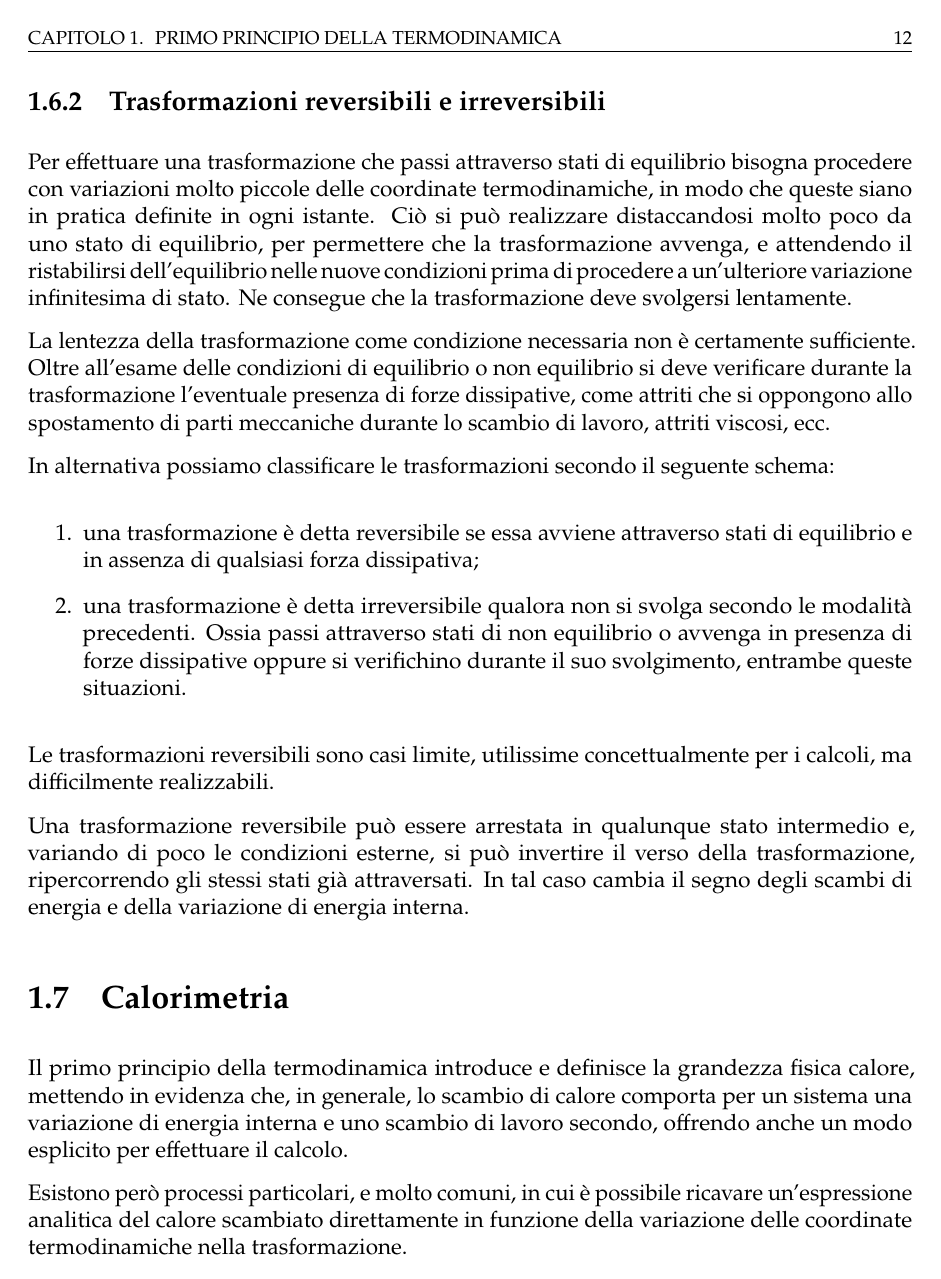
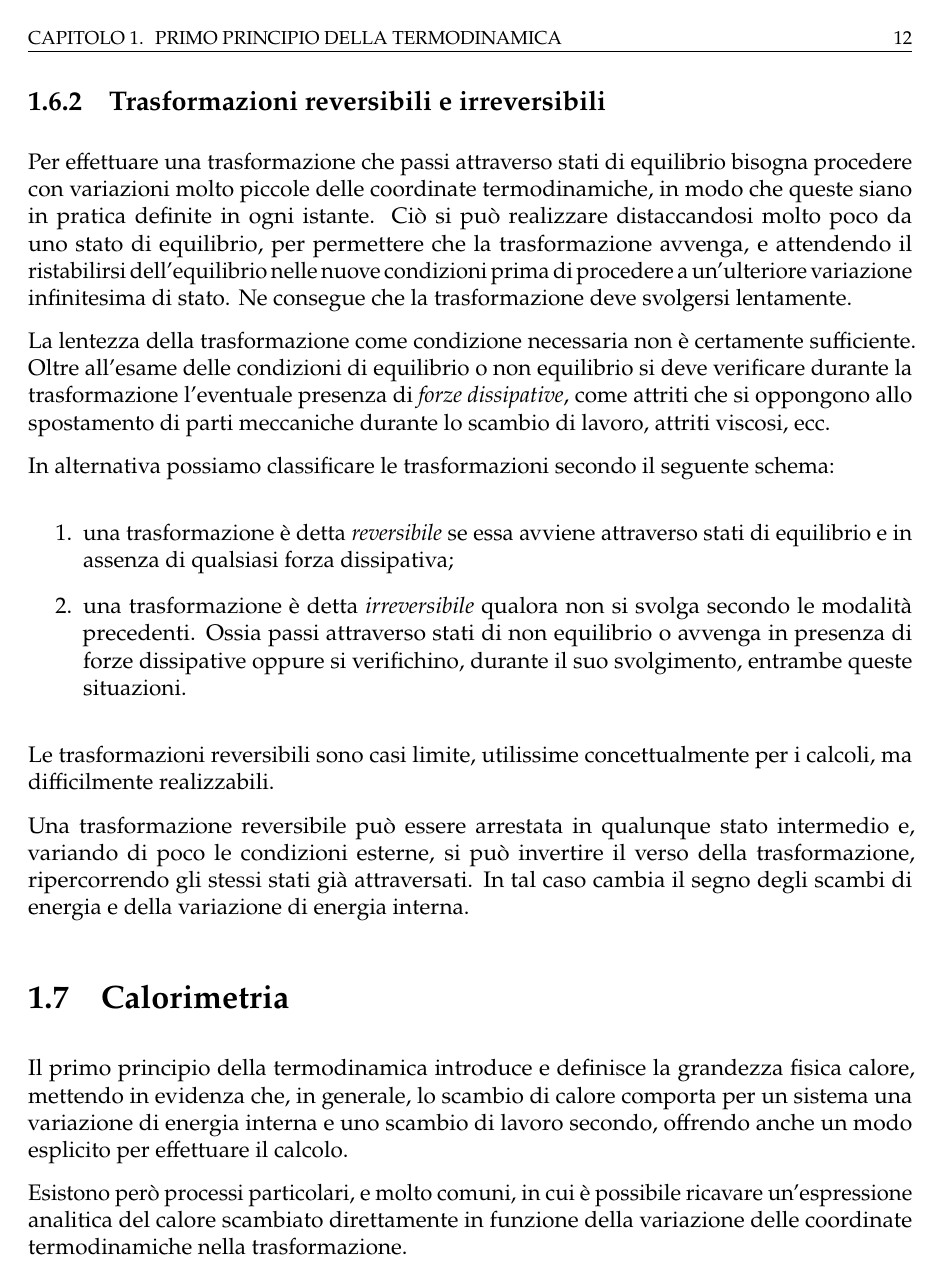
Before and after one commit to mgiacopu/appunti-fisica, a LaTeX figure (src/chapters/06/chapter06.tex): page 12 of 18. Compiled offline with pdfLaTeX.

Commit message:
emph qua e la e virgola

```diff
--- a/src/chapters/06/chapter06.tex
+++ b/src/chapters/06/chapter06.tex
@@ -334,14 +334,14 @@ Ciò si può realizzare distaccandosi molto poco da uno stato di equilibrio, per
 Ne consegue che la trasformazione deve svolgersi lentamente.
 
 La lentezza della trasformazione come condizione necessaria non è certamente sufficiente.
-Oltre all'esame delle condizioni di equilibrio o non equilibrio si deve verificare durante la trasformazione l'eventuale presenza di forze dissipative, come attriti che si oppongono allo spostamento di parti meccaniche durante lo scambio di lavoro, attriti viscosi, ecc.
+Oltre all'esame delle condizioni di equilibrio o non equilibrio si deve verificare durante la trasformazione l'eventuale presenza di \emph{forze dissipative}, come attriti che si oppongono allo spostamento di parti meccaniche durante lo scambio di lavoro, attriti viscosi, ecc.
 
 In alternativa possiamo classificare le trasformazioni secondo il seguente schema:
 
 \begin{enumerate}
-    \item una trasformazione è detta reversibile se essa avviene attraverso stati di equilibrio e in assenza di qualsiasi forza dissipativa;
-    \item una trasformazione è detta irreversibile qualora non si svolga secondo le modalità precedenti.
-    Ossia passi attraverso stati di non equilibrio o avvenga in presenza di forze dissipative oppure si verifichino durante il suo svolgimento, entrambe queste situazioni.
+    \item una trasformazione è detta \emph{reversibile} se essa avviene attraverso stati di equilibrio e in assenza di qualsiasi forza dissipativa;
+    \item una trasformazione è detta \emph{irreversibile} qualora non si svolga secondo le modalità precedenti.
+    Ossia passi attraverso stati di non equilibrio o avvenga in presenza di forze dissipative oppure si verifichino, durante il suo svolgimento, entrambe queste situazioni.
 \end{enumerate}
 Le trasformazioni reversibili sono casi limite, utilissime concettualmente per i calcoli, ma difficilmente realizzabili.
 
```
